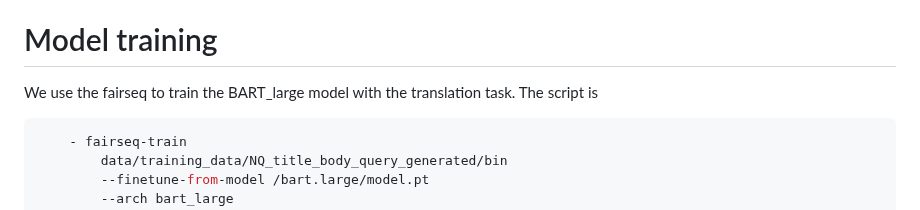
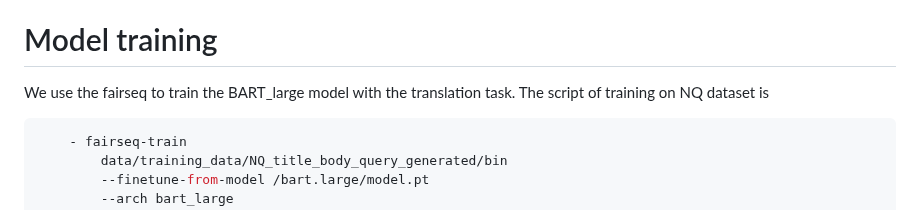
Before and after one commit to liyongqi67/MINDER, a Markdown page: README.md, the part around the change. GitHub-like rendering.

````diff
--- a/README.md
+++ b/README.md
@@ -16,7 +16,8 @@ Please download all the data into the `data` folder.
 4) `data/training_data/NQ_title_body_query_generated` folder. Please download the training files from this link [https://drive.google.com/drive/folders/1Mb5fj8MSQ8djMvAVvYjUiY41Wrk0oiCh?usp=sharing].
 
 # Model training
-We use the fairseq to train the BART_large model with the translation task. The script is
+We use the fairseq to train the BART_large model with the translation task.
+The script of training on NQ dataset is
 ```bash
     - fairseq-train
         data/training_data/NQ_title_body_query_generated/bin
````
